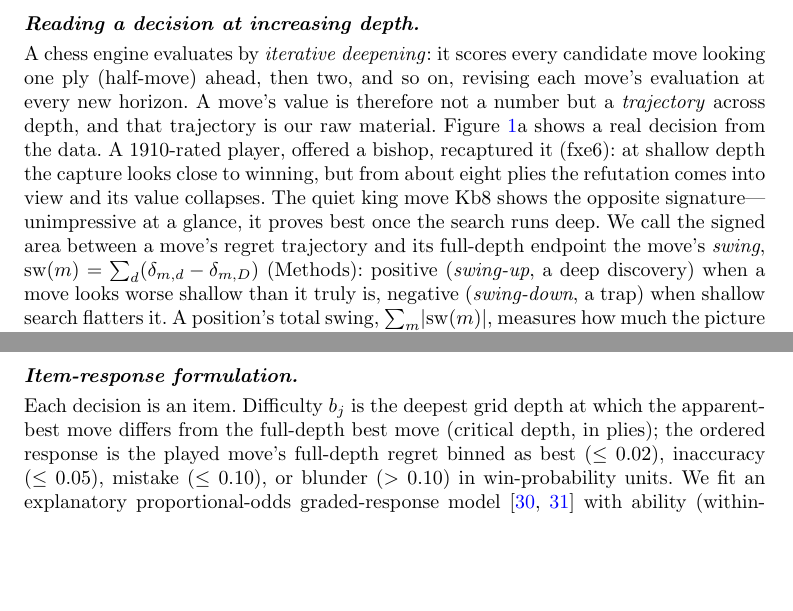
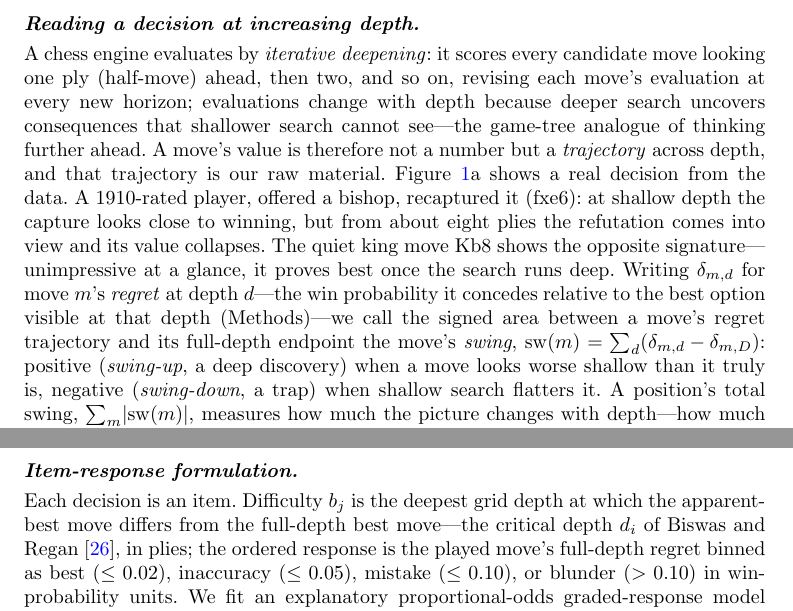
Before and after one commit to tamalrkm/depth-of-satisficing, a LaTeX paper (paper/manuscript.tex): two parts of pages 3 and 9 of 16 before the commit and two parts of pages 3 and 9 of 17 after it, joined at a grey line, cut so that both start at the same text, the shorter picture padded with empty space. Compiled offline with pdfLaTeX.

Commit message:
Three definitional micro-edits (co-author review): inline regret definition at first use, why evaluations change with depth, critical-depth d_i lineage to Biswas & Regan 2015; add REV-COAUTHOR markers as tex comments on all review-driven changes

```diff
--- a/paper/manuscript.tex
+++ b/paper/manuscript.tex
@@ -92,23 +93,31 @@ final, registered confirmation succeeded on all three primary hypotheses.
 
 \section{Results}
 
+% >>> REV-COAUTHOR (Jul 2026): paragraph ADDED after K.W.R. review -- primer on iterative
+% deepening / evaluation trajectories / formal swing definition, keyed to new Fig 1a. <<<
 \paragraph{Reading a decision at increasing depth.}
 A chess engine evaluates by \emph{iterative deepening}: it scores every candidate move
 looking one ply (half-move) ahead, then two, and so on, revising each move's evaluation at
-every new horizon. A move's value is therefore not a number but a \emph{trajectory} across
+every new horizon; evaluations change with depth because deeper search uncovers consequences
+that shallower search cannot see---the game-tree analogue of thinking further ahead. A
+move's value is therefore not a number but a \emph{trajectory} across
 depth, and that trajectory is our raw material. Figure~\ref{fig:f1}a shows a real decision
 from the data. A 1910-rated player, offered a bishop, recaptured it (fxe6): at shallow depth
 the capture looks close to winning, but from about eight plies the refutation comes into
 view and its value collapses. The quiet king move Kb8 shows the opposite signature---
-unimpressive at a glance, it proves best once the search runs deep. We call the signed area
+unimpressive at a glance, it proves best once the search runs deep. Writing $\delta_{m,d}$
+for move $m$'s \emph{regret} at depth $d$---the win probability it concedes relative to the
+best option visible at that depth (Methods)---we call the signed area
 between a move's regret trajectory and its full-depth endpoint the move's \emph{swing},
-$\mathrm{sw}(m)=\sum_d\!\left(\delta_{m,d}-\delta_{m,D}\right)$ (Methods): positive
+$\mathrm{sw}(m)=\sum_d\!\left(\delta_{m,d}-\delta_{m,D}\right)$: positive
 (\emph{swing-up}, a deep discovery) when a move looks worse shallow than it truly is, negative
 (\emph{swing-down}, a trap) when shallow search flatters it. A position's total swing,
 $\sum_m\lvert\mathrm{sw}(m)\rvert$, measures how much the picture changes with depth---how
 much deliberation the position can reward. The depth at which the played move's flaw or worth
 becomes visible is the signal everything below is built on.
 
+% >>> REV-COAUTHOR (Jul 2026): Fig 1 panel refs re-lettered (a->b, b->c, c->d) after the
+% worked-example panel was added as the new Fig 1a. <<<
 \paragraph{Skill lives in the errors, not the successes.}
 Our primary sample comprises 922{,}412 decisions by 16{,}328 players rated 1200 to 2600+,
 drawn from online play and from elite over-the-board tournaments (Methods). At shallow engine
@@ -381,9 +393,11 @@ agree---stronger players satisfice deeper and err less---now within time control
 larger scale, on win-probability evaluation, with a human-pattern prior, and under a
 registered replication programme.
 
+% >>> REV-COAUTHOR (Jul 2026): added the critical-depth d_i lineage note (Biswas & Regan 2015). <<<
 \paragraph{Item-response formulation.}
 Each decision is an item. Difficulty $b_j$ is the deepest grid depth at which the
-apparent-best move differs from the full-depth best move (critical depth, in plies); the
+apparent-best move differs from the full-depth best move---the critical depth $d_i$ of
+Biswas and Regan \citep{biswas2015}, in plies; the
 ordered response is the played move's full-depth regret binned as best ($\le0.02$),
 inaccuracy ($\le0.05$), mistake ($\le0.10$), or blunder ($>0.10$) in win-probability units.
 We fit an explanatory proportional-odds graded-response model
```
Also changed, not shown: paper/manuscript.pdf, paper/manuscript.tex (9 more changed lines).
